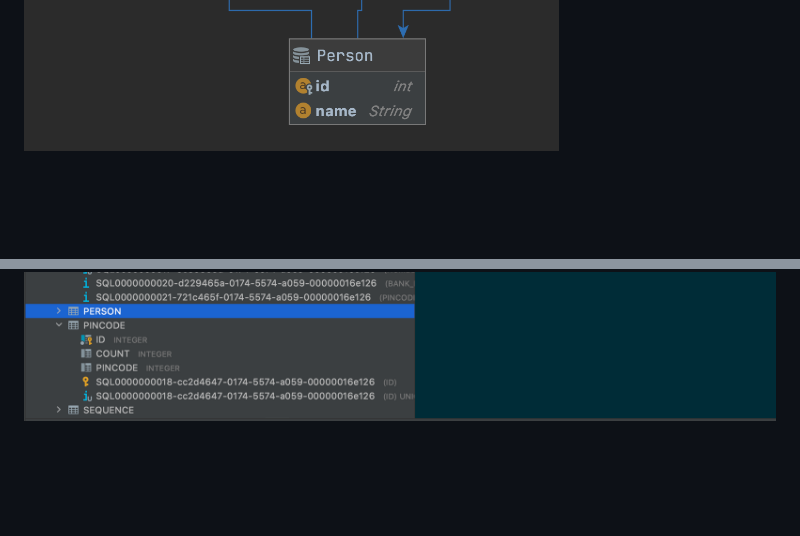
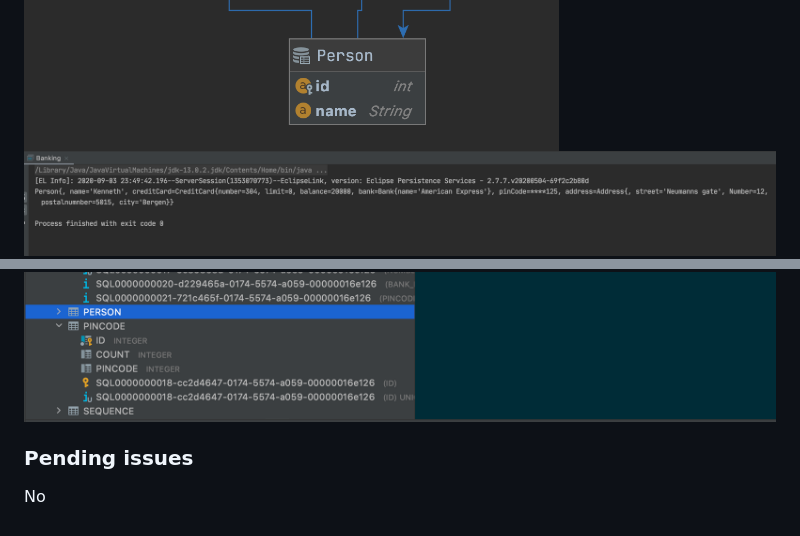
Before and after one commit to spydx/dat250.h20, a Markdown page: expAssignment2/dat250-expass2.md, 2 parts joined by grey strips. Rendered like a GitHub page; pictures changed too: expAssignment2/img/intellij_java.png (added); blank space fills up the shorter version.

```diff
--- a/expAssignment2/dat250-expass2.md
+++ b/expAssignment2/dat250-expass2.md
@@ -104,4 +104,9 @@ Yeas, there are some more columns but besides that it corresponds to my answer.
 Link to the code [dat250-jpa-code/](dat250-jpa-code/)
 ![Bank Domain Model](img/BankUMLClass.png)
 ![Implemented Bank Domain Model](img/intellij_bank_uml.png)
+![Running the code](img/intellij_java.png)
 ![Inspection of the tables](img/datagrip_inspection.png)
+
+### Pending issues
+
+No
```
